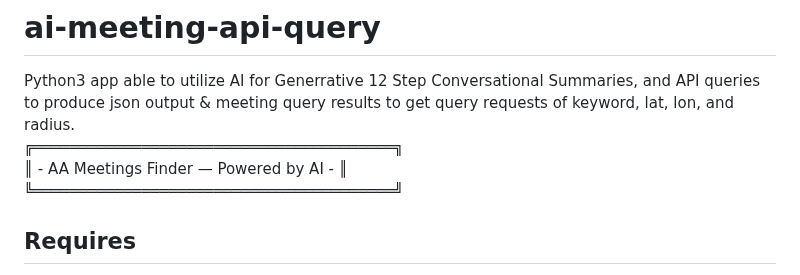
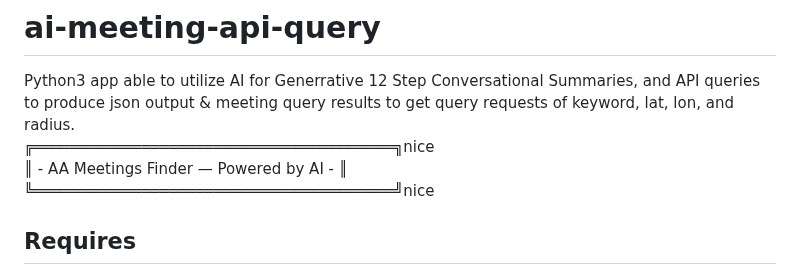
Before and after one commit to code4recovery/ai-meeting-api-query, a Markdown page: README.md, the part around the change. GitHub-like rendering.

```diff
--- a/README.md
+++ b/README.md
@@ -1,8 +1,8 @@
 # ai-meeting-api-query
 Python3 app able to utilize AI for Generrative 12 Step Conversational Summaries, and API queries to produce json output & meeting query results to get query requests of keyword, lat, lon, and radius.
-╔════════════════════════════════════════╗
+╔════════════════════════════════════════╗nice
 ║ - AA Meetings Finder — Powered by AI - ║
-╚════════════════════════════════════════╝
+╚════════════════════════════════════════╝nice
 
 ## Requires
 * Linux webserver
```
